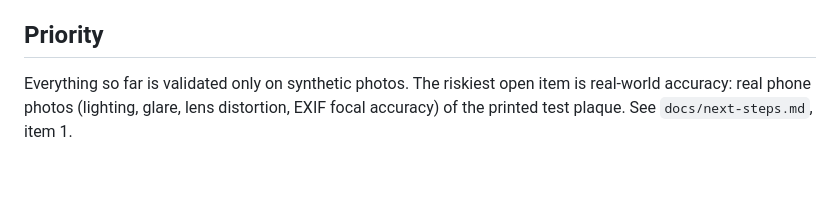
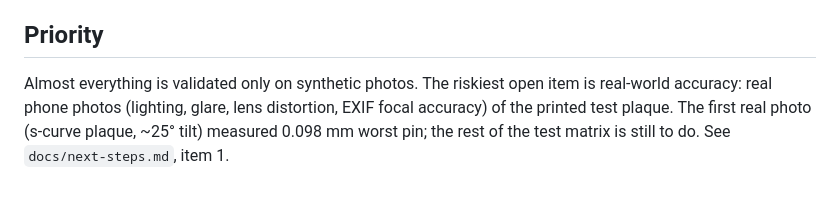
Before and after one commit to micahflock/spline-wire, a Markdown page: CLAUDE.md, the part around the change. GitHub-like rendering.

```diff
--- a/CLAUDE.md
+++ b/CLAUDE.md
@@ -52,4 +52,4 @@ PyInstaller can't cross-compile: the Windows .exe comes from the `Windows app` G
 
 ## Priority
 
-Everything so far is validated only on synthetic photos. The riskiest open item is real-world accuracy: real phone photos (lighting, glare, lens distortion, EXIF focal accuracy) of the printed test plaque. See `docs/next-steps.md`, item 1.
+Almost everything is validated only on synthetic photos. The riskiest open item is real-world accuracy: real phone photos (lighting, glare, lens distortion, EXIF focal accuracy) of the printed test plaque. The first real photo (s-curve plaque, ~25° tilt) measured 0.098 mm worst pin; the rest of the test matrix is still to do. See `docs/next-steps.md`, item 1.
```
Also changed, not shown: docs/next-steps.md (+8 -0 lines).
